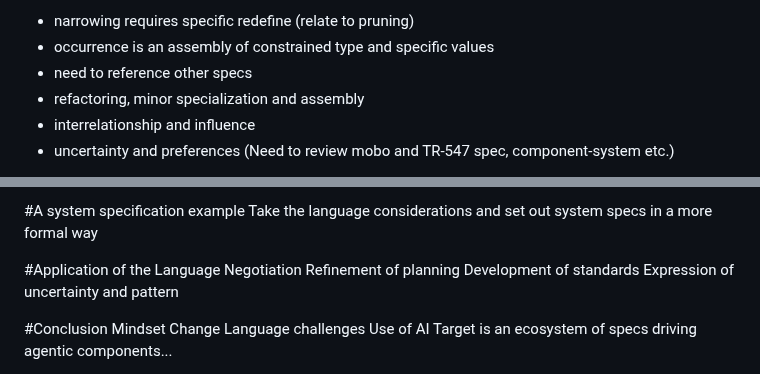
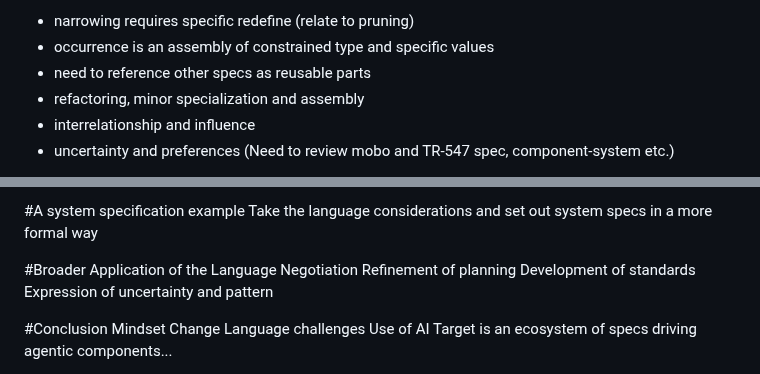
Before and after one commit to marisolpalmero/draft-ietf-davis-generalized-capability-principles, a Markdown page: draft-davis-ivy-generalized-capability-principles.md, 2 parts joined by grey strips. Rendered like a GitHub page.

Commit message:
Updates... ready for review

```diff
--- a/draft-davis-ivy-generalized-capability-principles.md
+++ b/draft-davis-ivy-generalized-capability-principles.md
@@ -253,7 +252,7 @@ The language needs inherent capabilities (as opposed to after the fact bolt-on w
 Extract key characteristics from above and from mobo
 - narrowing requires specific redefine (relate to pruning)
 - occurrence is an assembly of constrained type and specific values
-- need to reference other specs
+- need to reference other specs as reusable parts
 - refactoring, minor specialization and assembly
 - interrelationship and influence
 - uncertainty and preferences
@@ -275,7 +274,7 @@ Discuss how a spec may change as understanding emerges and how it may be refacto
 #A system specification example
 Take the language considerations and set out system specs in a more formal way
 
-#Application of the Language
+#Broader Application of the Language
 Negotiation
 Refinement of planning
 Development of standards
```
Also changed, not shown: other parts of draft-davis-ivy-generalized-capability-principles.md (+0 -1 lines), draft-davis-ivy-equipment-capability-application.md (+4 -3 lines).
